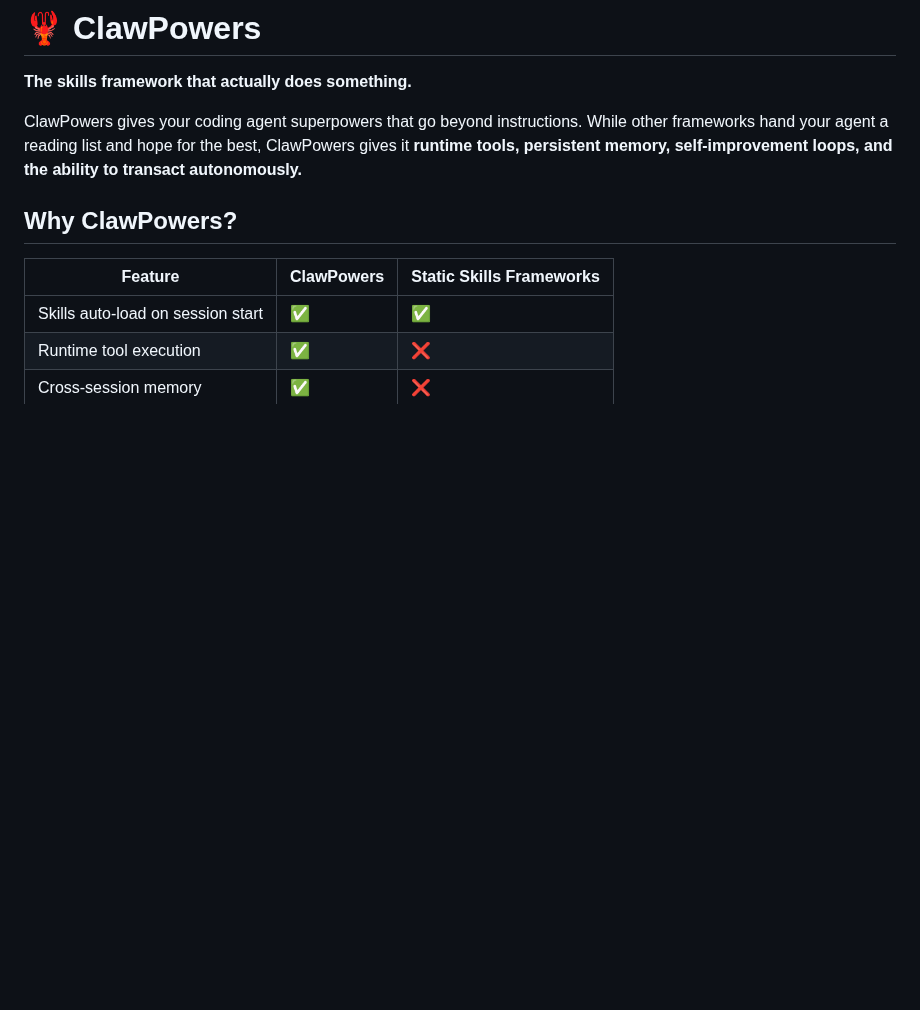
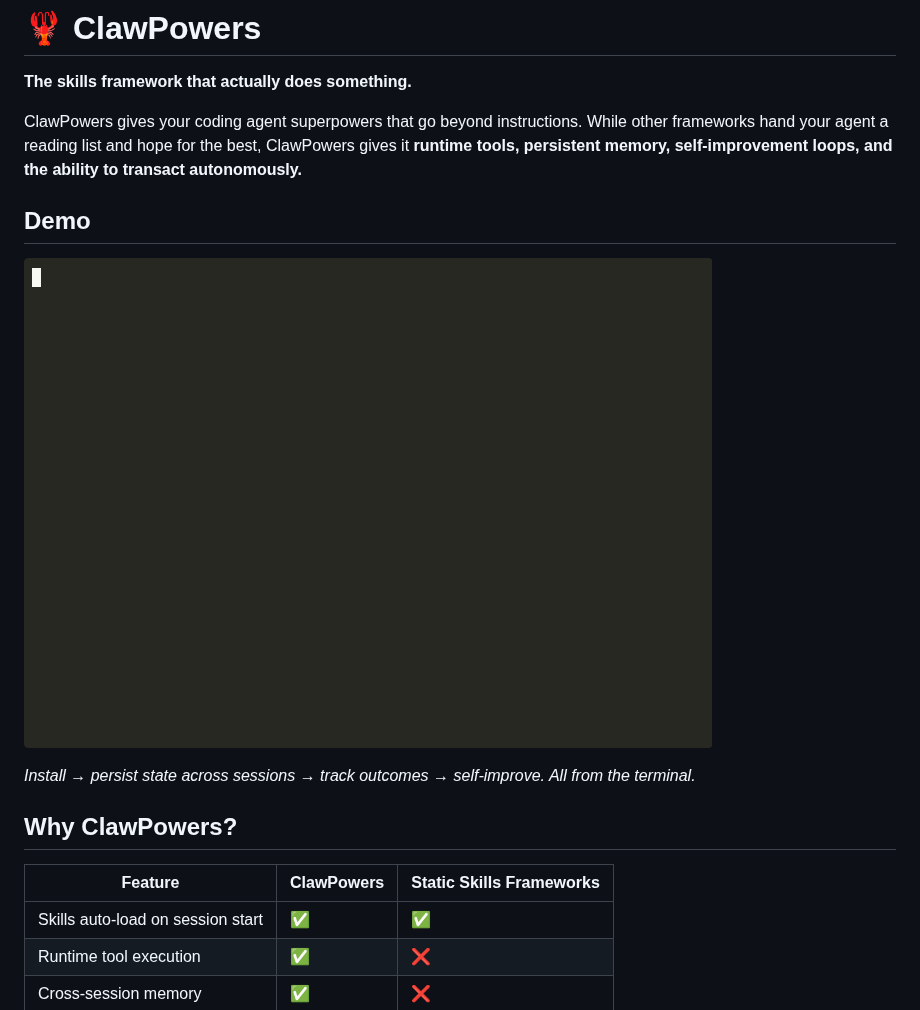
Before and after one commit to up2itnow0822/ClawPowers-Skills, a Markdown page: README.md, the part around the change. GitHub-like rendering; pictures changed too: docs/demo/clawpowers-demo.gif (added); blank space fills up the shorter version.

Commit message:
feat: demo GIF + asciinema recording, OpenClaw launch ready
- Recorded full CLI demo: install → persistence → metrics → RSI → security
- Generated GIF via agg (621KB, 1.5x speed, monokai theme)
- README: demo GIF embedded at top
- package.json: docs/ added to npm files
- npm: clawpowers@1.0.0 LIVE on registry

```diff
--- a/README.md
+++ b/README.md
@@ -3,6 +3,12 @@
 **The skills framework that actually does something.**
 
 ClawPowers gives your coding agent superpowers that go beyond instructions. While other frameworks hand your agent a reading list and hope for the best, ClawPowers gives it **runtime tools, persistent memory, self-improvement loops, and the ability to transact autonomously.**
+
+## Demo
+
+![ClawPowers Demo](docs/demo/clawpowers-demo.gif)
+
+*Install → persist state across sessions → track outcomes → self-improve. All from the terminal.*
 
 ## Why ClawPowers?
 
```
Also changed, not shown: 2 other files.
